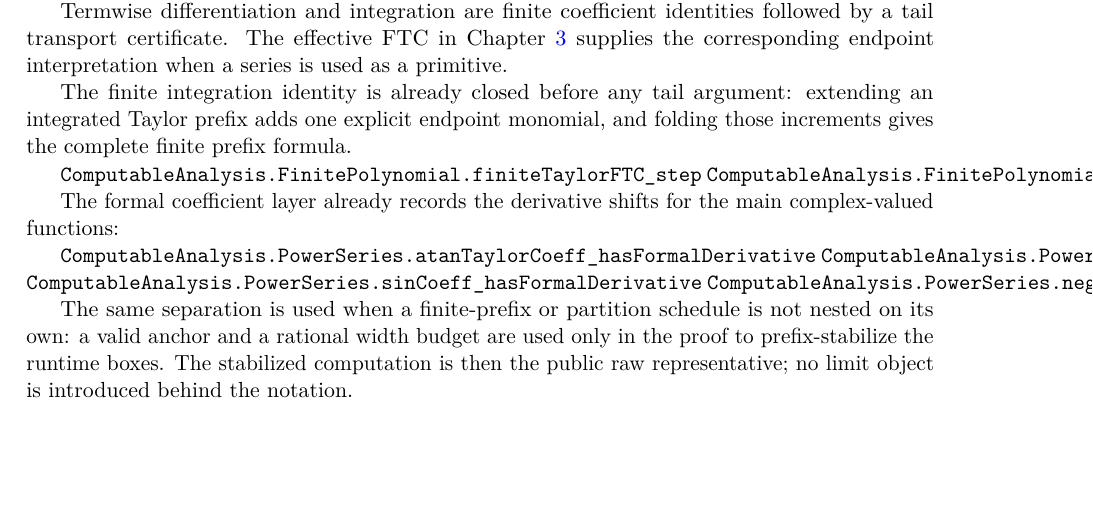
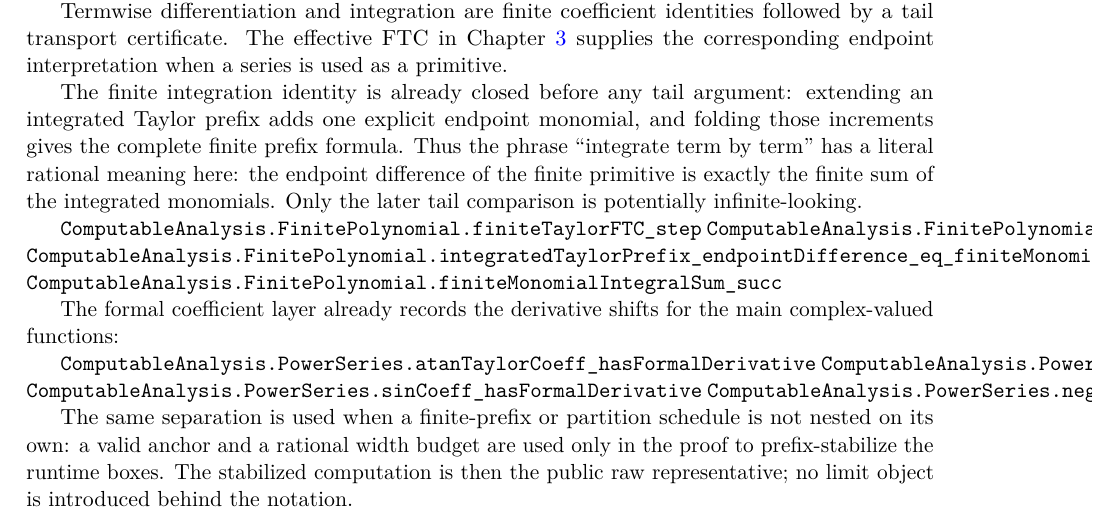
Before and after one commit to liuyao12/computable-analysis, a LaTeX thesis (blueprint/src/web.tex, which reads blueprint/src/04-infinite-series.tex): part of page 47 of 64, cut so that both start at the same text, the shorter picture padded with empty space. Compiled offline with pdfLaTeX.

Commit message:
Expose finite termwise integration theorem

```diff
--- a/blueprint/src/04-infinite-series.tex
+++ b/blueprint/src/04-infinite-series.tex
@@ -160,9 +160,15 @@ when a series is used as a primitive.
 The finite integration identity is already closed before any tail argument:
 extending an integrated Taylor prefix adds one explicit endpoint monomial, and
 folding those increments gives the complete finite prefix formula.
+Thus the phrase ``integrate term by term'' has a literal rational meaning here:
+the endpoint difference of the finite primitive is exactly the finite sum of
+the integrated monomials.  Only the later tail comparison is potentially
+infinite-looking.
 
 \lean{ComputableAnalysis.FinitePolynomial.finiteTaylorFTC_step}
 \lean{ComputableAnalysis.FinitePolynomial.finiteTaylorFTC_prefix}
+\lean{ComputableAnalysis.FinitePolynomial.integratedTaylorPrefix_endpointDifference_eq_finiteMonomialIntegralSum}
+\lean{ComputableAnalysis.FinitePolynomial.finiteMonomialIntegralSum_succ}
 \leanok
 
 The formal coefficient layer already records the derivative shifts for the
```
Also changed, not shown: 1 other file.
